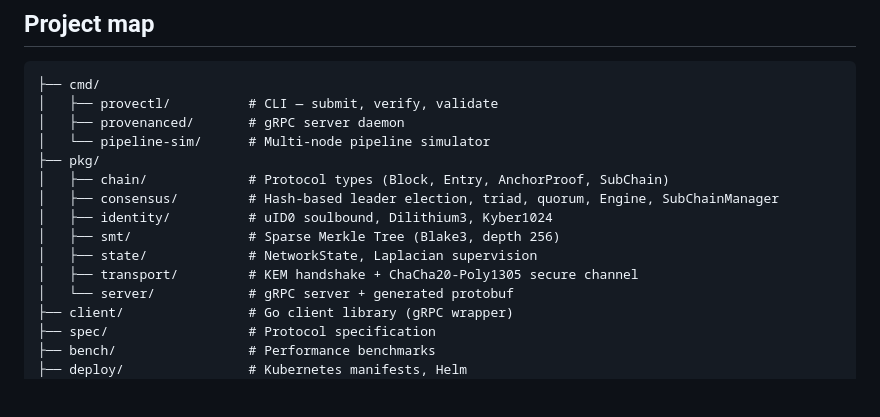
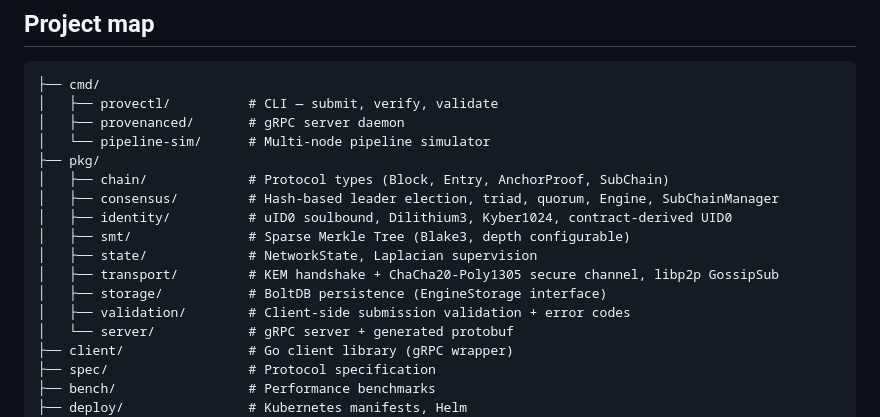
Before and after one commit to had-nu/gleipnir, a Markdown page: docs/BLUEPRINT.md, the part around one of its changes. GitHub-like rendering; blank space fills up the shorter version.

```diff
--- a/docs/BLUEPRINT.md
+++ b/docs/BLUEPRINT.md
@@ -25,10 +25,12 @@ Immutable Provenance Chain (IPC) v1 reference implementation.
 ├── pkg/
 │   ├── chain/             # Protocol types (Block, Entry, AnchorProof, SubChain)
 │   ├── consensus/         # Hash-based leader election, triad, quorum, Engine, SubChainManager
-│   ├── identity/          # uID0 soulbound, Dilithium3, Kyber1024
-│   ├── smt/               # Sparse Merkle Tree (Blake3, depth 256)
+│   ├── identity/          # uID0 soulbound, Dilithium3, Kyber1024, contract-derived UID0
+│   ├── smt/               # Sparse Merkle Tree (Blake3, depth configurable)
 │   ├── state/             # NetworkState, Laplacian supervision
-│   ├── transport/         # KEM handshake + ChaCha20-Poly1305 secure channel
+│   ├── transport/         # KEM handshake + ChaCha20-Poly1305 secure channel, libp2p GossipSub
+│   ├── storage/           # BoltDB persistence (EngineStorage interface)
+│   ├── validation/        # Client-side submission validation + error codes
 │   └── server/            # gRPC server + generated protobuf
 ├── client/                # Go client library (gRPC wrapper)
 ├── spec/                  # Protocol specification
```
Also changed, not shown: other parts of docs/BLUEPRINT.md (+29 -11 lines), README.md (+19 -4 lines).
